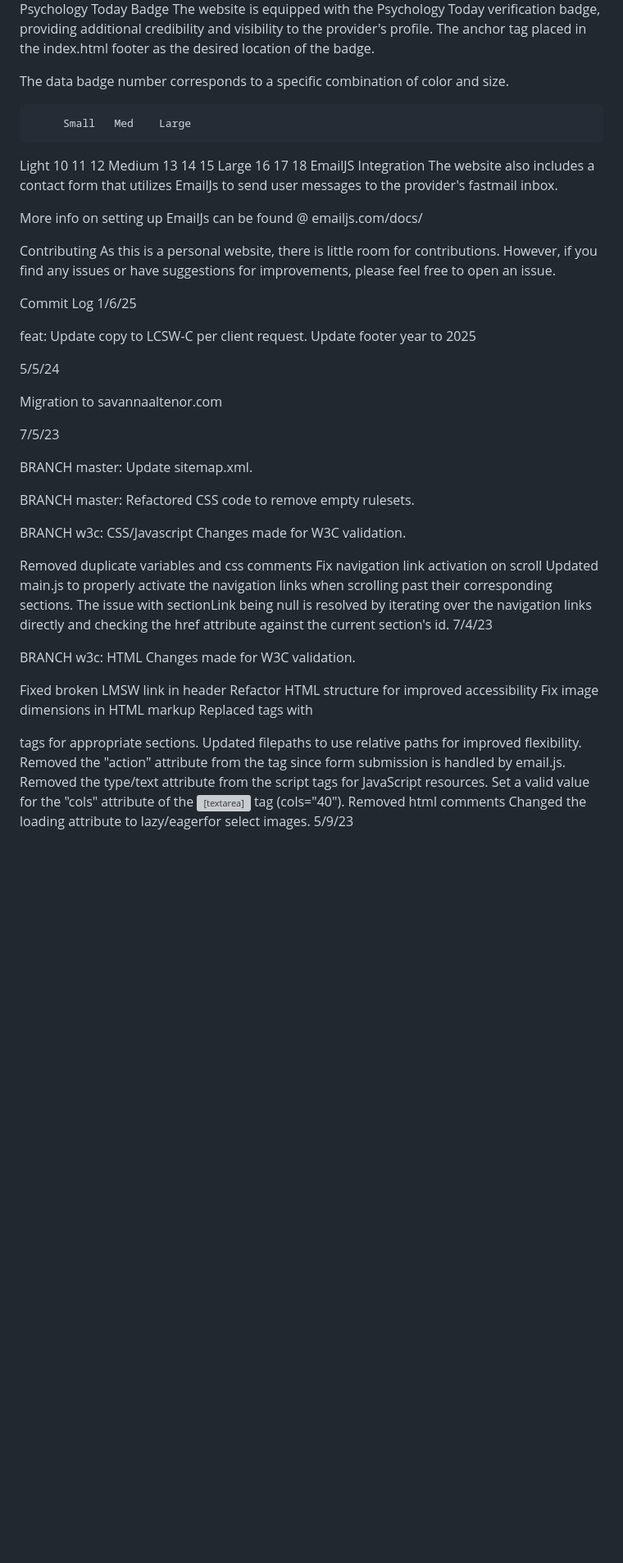
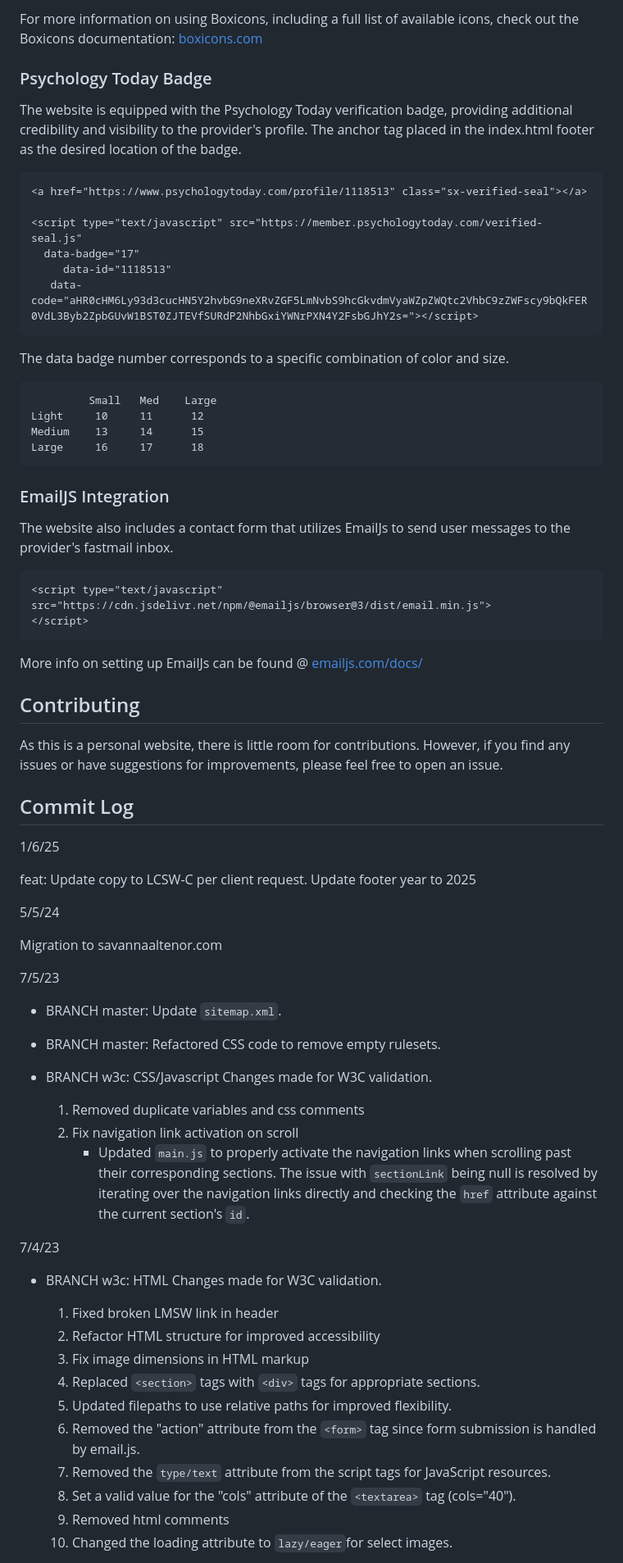
Before and after one commit to DokkiDokii/Portfolio.github.io, a Markdown page: README.md, the part around one of its changes. Shown at 82% size. GitHub-like rendering; blank space fills up the shorter version; grey boxes are pictures that could not be loaded.

````diff
--- a/README.md
+++ b/README.md
@@ -24,30 +67,45 @@ For more information on using Boxicons, including a full list of available icons
 
-Psychology Today Badge
+For more information on using Boxicons, including a full list of available icons, check out the Boxicons documentation: [boxicons.com](https://boxicons.com/)
+
+### Psychology Today Badge
+
 The website is equipped with the Psychology Today verification badge, providing additional credibility and visibility to the provider's profile. The anchor tag placed in the index.html footer as the desired location of the badge.
 
+```html
 <a href="https://www.psychologytoday.com/profile/1118513" class="sx-verified-seal"></a>
 
 <script type="text/javascript" src="https://member.psychologytoday.com/verified-seal.js"
   data-badge="17"
      data-id="1118513"
    data-code="aHR0cHM6Ly93d3cucHN5Y2hvbG9neXRvZGF5LmNvbS9hcGkvdmVyaWZpZWQtc2VhbC9zZWFscy9bQkFER0VdL3Byb2ZpbGUvW1BST0ZJTEVfSURdP2NhbGxiYWNrPXN4Y2FsbGJhY2s="></script>
+```
+
 The data badge number corresponds to a specific combination of color and size.
 
+```text
          Small   Med    Large
 Light     10     11      12
 Medium    13     14      15
 Large     16     17      18
-EmailJS Integration
+```
+
+### EmailJS Integration
+
 The website also includes a contact form that utilizes EmailJs to send user messages to the provider's fastmail inbox.
 
+```html
 <script type="text/javascript" src="https://cdn.jsdelivr.net/npm/@emailjs/browser@3/dist/email.min.js">
 </script>
-More info on setting up EmailJs can be found @ emailjs.com/docs/
+```
 
-Contributing
+More info on setting up EmailJs can be found @ [emailjs.com/docs/](https://www.emailjs.com/docs/)
+
+## Contributing
+
 As this is a personal website, there is little room for contributions. However, if you find any issues or have suggestions for improvements, please feel free to open an issue.
 
-Commit Log
+## Commit Log
+
 1/6/25
 
 feat: Update copy to LCSW-C per client request. Update footer year to 2025
@@ -58,28 +116,30 @@ Migration to savannaaltenor.com
 
 7/5/23
 
-BRANCH master: Update sitemap.xml.
+- BRANCH master: Update `sitemap.xml`.
 
-BRANCH master: Refactored CSS code to remove empty rulesets.
+- BRANCH master: Refactored CSS code to remove empty rulesets.
 
-BRANCH w3c: CSS/Javascript Changes made for W3C validation.
+- BRANCH w3c: CSS/Javascript Changes made for W3C validation.
 
-Removed duplicate variables and css comments
-Fix navigation link activation on scroll
-Updated main.js to properly activate the navigation links when scrolling past their corresponding sections. The issue with sectionLink being null is resolved by iterating over the navigation links directly and checking the href attribute against the current section's id.
+   1. Removed duplicate variables and css comments
+   2. Fix navigation link activation on scroll
+         - Updated `main.js` to properly activate the navigation links when scrolling past their corresponding sections. The issue with `sectionLink` being null is resolved by iterating over the navigation links directly and checking the `href` attribute against the current section's `id`.
+
 7/4/23
 
-BRANCH w3c: HTML Changes made for W3C validation.
+- BRANCH w3c: HTML Changes made for W3C validation.
 
-Fixed broken LMSW link in header
-Refactor HTML structure for improved accessibility
-Fix image dimensions in HTML markup
-Replaced <section> tags with <div> tags for appropriate sections.
-Updated filepaths to use relative paths for improved flexibility.
-Removed the "action" attribute from the <form> tag since form submission is handled by email.js.
-Removed the type/text attribute from the script tags for JavaScript resources.
-Set a valid value for the "cols" attribute of the <textarea> tag (cols="40").
-Removed html comments
-Changed the loading attribute to lazy/eagerfor select images.
+   1. Fixed broken LMSW link in header
+   2. Refactor HTML structure for improved accessibility
+   3. Fix image dimensions in HTML markup
+   4. Replaced `<section>` tags with `<div>` tags for appropriate sections.
+   5. Updated filepaths to use relative paths for improved flexibility.
+   6. Removed the "action" attribute from the `<form>` tag since form submission is handled by email.js.
+   7. Removed the `type/text` attribute from the script tags for JavaScript resources.
+   8. Set a valid value for the "cols" attribute of the `<textarea>` tag (cols="40").
+   9. Removed html comments
+   10. Changed the loading attribute to `lazy/eager`for select images.
+
 5/9/23
 
````
Also changed, not shown: other parts of README.md (+109 -57 lines).
